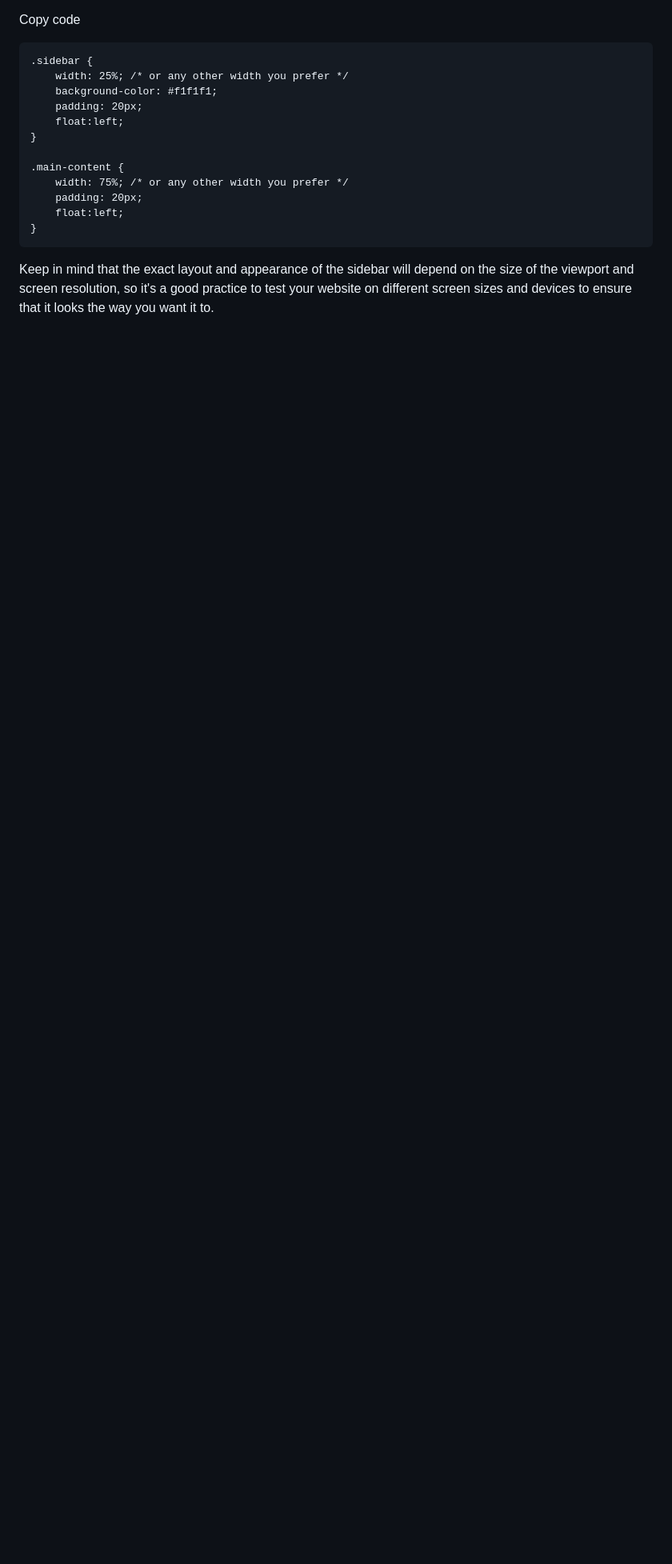
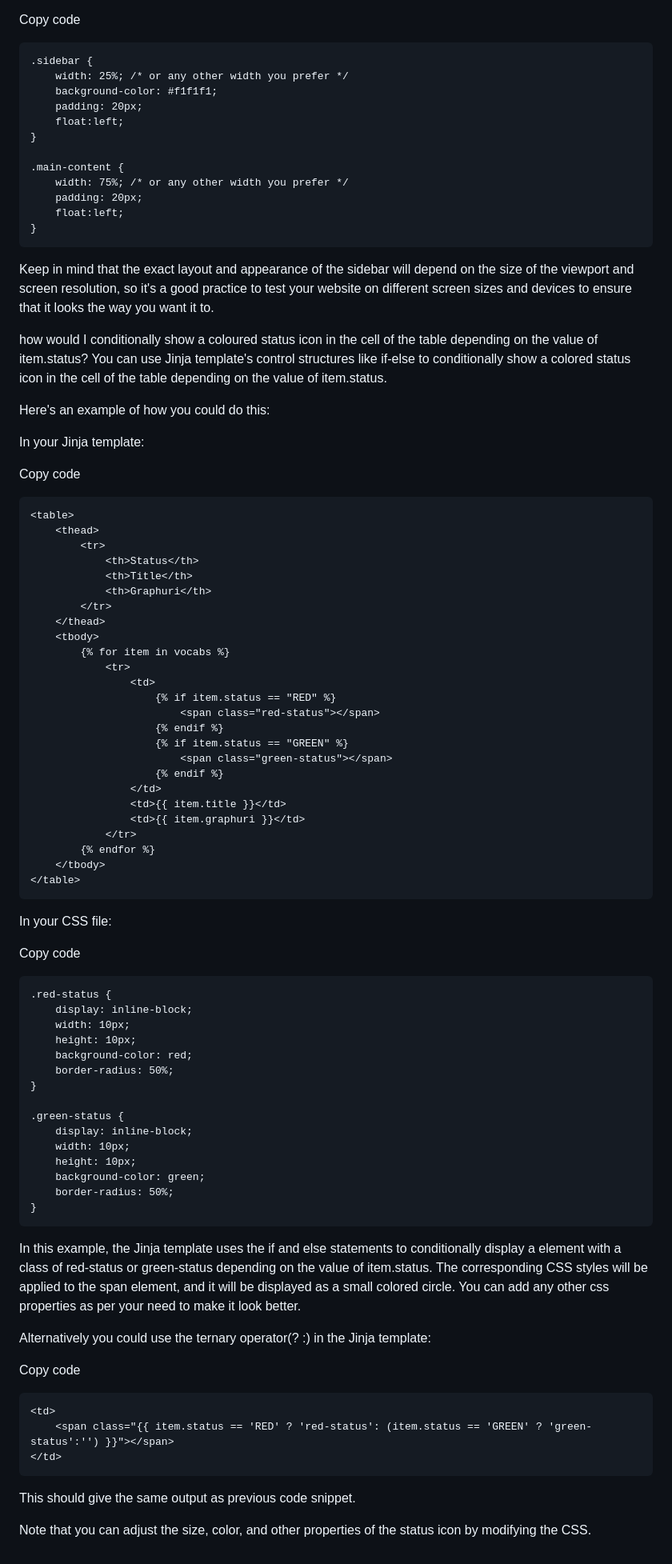
Before and after one commit to scuffster/python-tutorials, a Markdown page: displays graphs in list of dcit.md, the part around the change. Shown at 80% size. Drawn GitHub-style; blank space fills up the shorter version.

````diff
--- a/displays graphs in list of dcit.md
+++ b/displays graphs in list of dcit.md
@@ -259,3 +259,74 @@ Copy code
 }
 ```
 Keep in mind that the exact layout and appearance of the sidebar will depend on the size of the viewport and screen resolution, so it's a good practice to test your website on different screen sizes and devices to ensure that it looks the way you want it to.
+
+
+how would I conditionally show a coloured status icon in the cell of the table depending on the value of item.status?
+You can use Jinja template's control structures like if-else to conditionally show a colored status icon in the cell of the table depending on the value of item.status.
+
+Here's an example of how you could do this:
+
+In your Jinja template:
+
+Copy code
+```
+<table>
+    <thead>
+        <tr>
+            <th>Status</th>
+            <th>Title</th>
+            <th>Graphuri</th>
+        </tr>
+    </thead>
+    <tbody>
+        {% for item in vocabs %}
+            <tr>
+                <td>
+                    {% if item.status == "RED" %}
+                        <span class="red-status"></span>
+                    {% endif %}
+                    {% if item.status == "GREEN" %}
+                        <span class="green-status"></span>
+                    {% endif %}
+                </td>
+                <td>{{ item.title }}</td>
+                <td>{{ item.graphuri }}</td>
+            </tr>
+        {% endfor %}
+    </tbody>
+</table>
+```
+In your CSS file:
+
+Copy code
+```
+.red-status {
+    display: inline-block;
+    width: 10px;
+    height: 10px;
+    background-color: red;
+    border-radius: 50%;
+}
+
+.green-status {
+    display: inline-block;
+    width: 10px;
+    height: 10px;
+    background-color: green;
+    border-radius: 50%;
+}
+```
+In this example, the Jinja template uses the if and else statements to conditionally display a <span> element with a class of red-status or green-status depending on the value of item.status. The corresponding CSS styles will be applied to the span element, and it will be displayed as a small colored circle.
+You can add any other css properties as per your need to make it look better.
+
+Alternatively you could use the ternary operator(? :) in the Jinja template:
+
+Copy code
+```
+<td>
+    <span class="{{ item.status == 'RED' ? 'red-status': (item.status == 'GREEN' ? 'green-status':'') }}"></span>
+</td>
+```
+This should give the same output as previous code snippet.
+
+Note that you can adjust the size, color, and other properties of the status icon by modifying the CSS.
````
